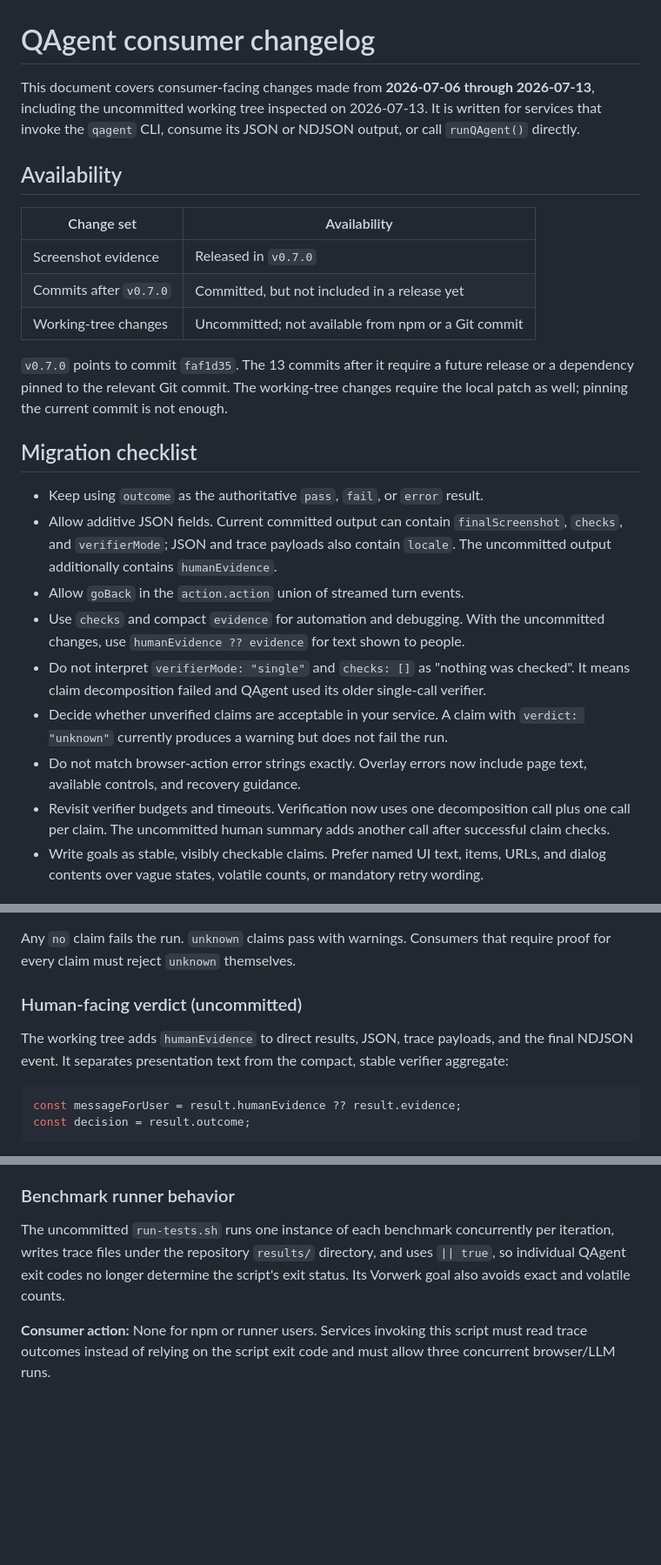
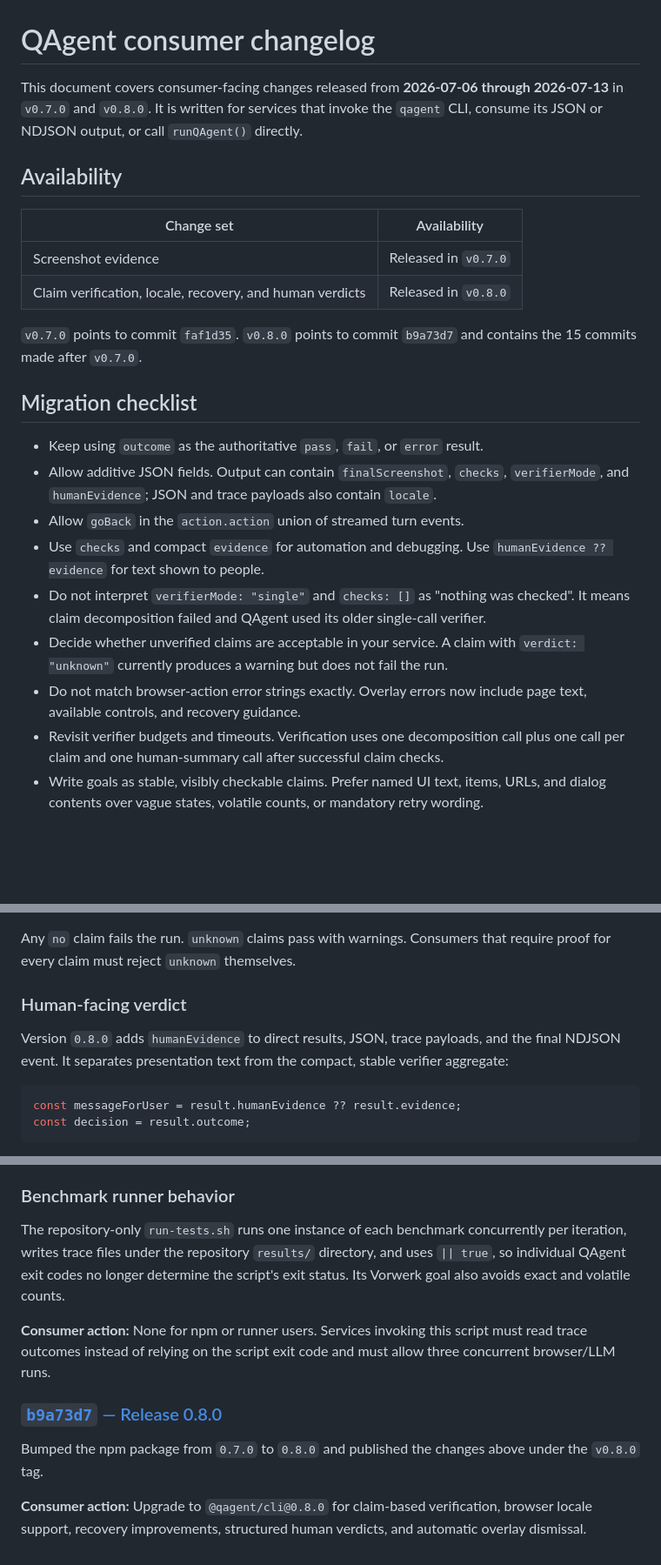
Before and after one commit to haukebri/QAgent, a Markdown page: CHANGELOG.md, 3 parts joined by grey strips. Shown at 87% size. Drawn GitHub-style; blank space fills up the shorter version.

Commit message:
Document the 0.8.0 release

````diff
--- a/CHANGELOG.md
+++ b/CHANGELOG.md
@@ -1,7 +1,7 @@
 # QAgent consumer changelog
 
-This document covers consumer-facing changes made from **2026-07-06 through
-2026-07-13**, including the uncommitted working tree inspected on 2026-07-13.
+This document covers consumer-facing changes released from **2026-07-06 through
+2026-07-13** in `v0.7.0` and `v0.8.0`.
 It is written for services that invoke the `qagent` CLI, consume its JSON or
 NDJSON output, or call `runQAgent()` directly.
 
@@ -10,24 +10,20 @@ NDJSON output, or call `runQAgent()` directly.
 | Change set | Availability |
 |---|---|
 | Screenshot evidence | Released in `v0.7.0` |
-| Commits after `v0.7.0` | Committed, but not included in a release yet |
-| Working-tree changes | Uncommitted; not available from npm or a Git commit |
+| Claim verification, locale, recovery, and human verdicts | Released in `v0.8.0` |
 
-`v0.7.0` points to commit `faf1d35`. The 13 commits after it require a future
-release or a dependency pinned to the relevant Git commit. The working-tree
-changes require the local patch as well; pinning the current commit is not
-enough.
+`v0.7.0` points to commit `faf1d35`. `v0.8.0` points to commit `b9a73d7` and
+contains the 15 commits made after `v0.7.0`.
 
 ## Migration checklist
 
 - Keep using `outcome` as the authoritative `pass`, `fail`, or `error` result.
-- Allow additive JSON fields. Current committed output can contain
-  `finalScreenshot`, `checks`, and `verifierMode`; JSON and trace payloads also
-  contain `locale`. The uncommitted output additionally contains
-  `humanEvidence`.
+- Allow additive JSON fields. Output can contain `finalScreenshot`, `checks`,
+  `verifierMode`, and `humanEvidence`; JSON and trace payloads also contain
+  `locale`.
 - Allow `goBack` in the `action.action` union of streamed turn events.
-- Use `checks` and compact `evidence` for automation and debugging. With the
-  uncommitted changes, use `humanEvidence ?? evidence` for text shown to people.
+- Use `checks` and compact `evidence` for automation and debugging. Use
+  `humanEvidence ?? evidence` for text shown to people.
 - Do not interpret `verifierMode: "single"` and `checks: []` as "nothing was
   checked". It means claim decomposition failed and QAgent used its older
   single-call verifier.
@@ -35,9 +31,9 @@ enough.
   `verdict: "unknown"` currently produces a warning but does not fail the run.
 - Do not match browser-action error strings exactly. Overlay errors now include
   page text, available controls, and recovery guidance.
-- Revisit verifier budgets and timeouts. Verification now uses one decomposition
-  call plus one call per claim. The uncommitted human summary adds another call
-  after successful claim checks.
+- Revisit verifier budgets and timeouts. Verification uses one decomposition
+  call plus one call per claim and one human-summary call after successful
+  claim checks.
 - Write goals as stable, visibly checkable claims. Prefer named UI text, items,
   URLs, and dialog contents over vague states, volatile counts, or mandatory
   retry wording.
@@ -113,11 +109,11 @@ trace payloads, and the final NDJSON event:
 Any `no` claim fails the run. `unknown` claims pass with warnings. Consumers
 that require proof for every claim must reject `unknown` themselves.
 
-### Human-facing verdict (uncommitted)
+### Human-facing verdict
 
-The working tree adds `humanEvidence` to direct results, JSON, trace payloads,
-and the final NDJSON event. It separates presentation text from the compact,
-stable verifier aggregate:
+Version `0.8.0` adds `humanEvidence` to direct results, JSON, trace payloads, and
+the final NDJSON event. It separates presentation text from the compact, stable
+verifier aggregate:
 
 ```js
 const messageForUser = result.humanEvidence ?? result.evidence;
@@ -323,11 +318,21 @@ Produkte anzeigen"` when only the button and its effect matter.
 
 ### Benchmark runner behavior
 
-The uncommitted `run-tests.sh` runs one instance of each benchmark concurrently
-per iteration, writes trace files under the repository `results/` directory,
-and uses `|| true`, so individual QAgent exit codes no longer determine the
-script's exit status. Its Vorwerk goal also avoids exact and volatile counts.
+The repository-only `run-tests.sh` runs one instance of each benchmark
+concurrently per iteration, writes trace files under the repository `results/`
+directory, and uses `|| true`, so individual QAgent exit codes no longer
+determine the script's exit status. Its Vorwerk goal also avoids exact and
+volatile counts.
 
 **Consumer action:** None for npm or runner users. Services invoking this script
 must read trace outcomes instead of relying on the script exit code and must
 allow three concurrent browser/LLM runs.
+
+### [`b9a73d7` — Release 0.8.0](https://github.com/haukebri/QAgent/commit/b9a73d7)
+
+Bumped the npm package from `0.7.0` to `0.8.0` and published the changes above
+under the `v0.8.0` tag.
+
+**Consumer action:** Upgrade to `@qagent/cli@0.8.0` for claim-based
+verification, browser locale support, recovery improvements, structured human
+verdicts, and automatic overlay dismissal.
````
Also changed, not shown: other parts of CHANGELOG.md (+3 -4 lines), README.md (+1 -1 lines).
